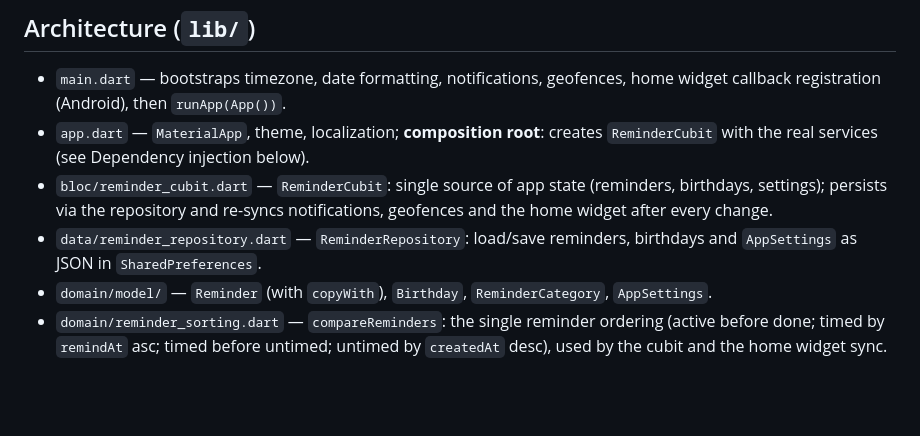
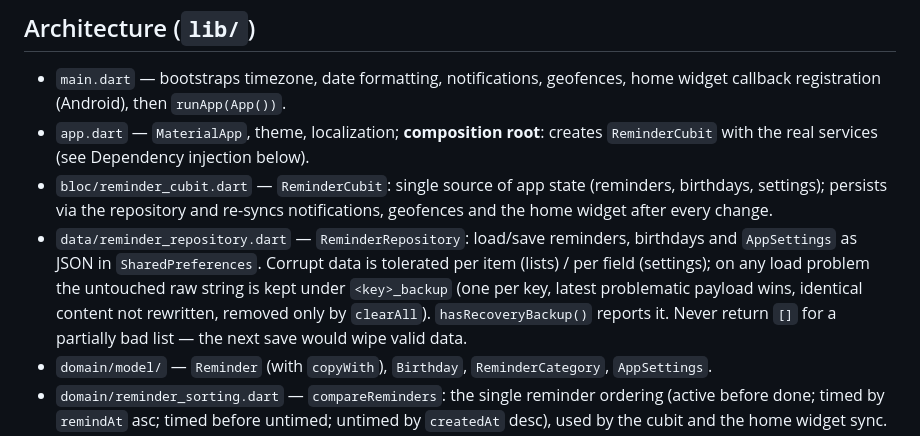
Before and after one commit to burakaydogmus/reminder-android-app, a Markdown page: CLAUDE.md, the part around the change. Rendered like a GitHub page; blank space fills up the shorter version.

Commit message:
docs: mark F1.4 done and document corrupt-data recovery policy
Co-Authored-By: Claude Opus 5 <noreply@anthropic.com>

```diff
--- a/CLAUDE.md
+++ b/CLAUDE.md
@@ -40,7 +40,11 @@ Formatting is enforced in CI: run `dart format lib test` before committing
   birthdays, settings); persists via the repository and re-syncs notifications,
   geofences and the home widget after every change.
 - `data/reminder_repository.dart` — `ReminderRepository`: load/save reminders, birthdays
-  and `AppSettings` as JSON in `SharedPreferences`.
+  and `AppSettings` as JSON in `SharedPreferences`. Corrupt data is tolerated per item
+  (lists) / per field (settings); on any load problem the untouched raw string is kept
+  under `<key>_backup` (one per key, latest problematic payload wins, identical content
+  not rewritten, removed only by `clearAll`). `hasRecoveryBackup()` reports it.
+  Never return `[]` for a partially bad list — the next save would wipe valid data.
 - `domain/model/` — `Reminder` (with `copyWith`), `Birthday`, `ReminderCategory`,
   `AppSettings`.
 - `domain/reminder_sorting.dart` — `compareReminders`: the single reminder ordering
```
Also changed, not shown: ROADMAP.md (+1 -1 lines).
